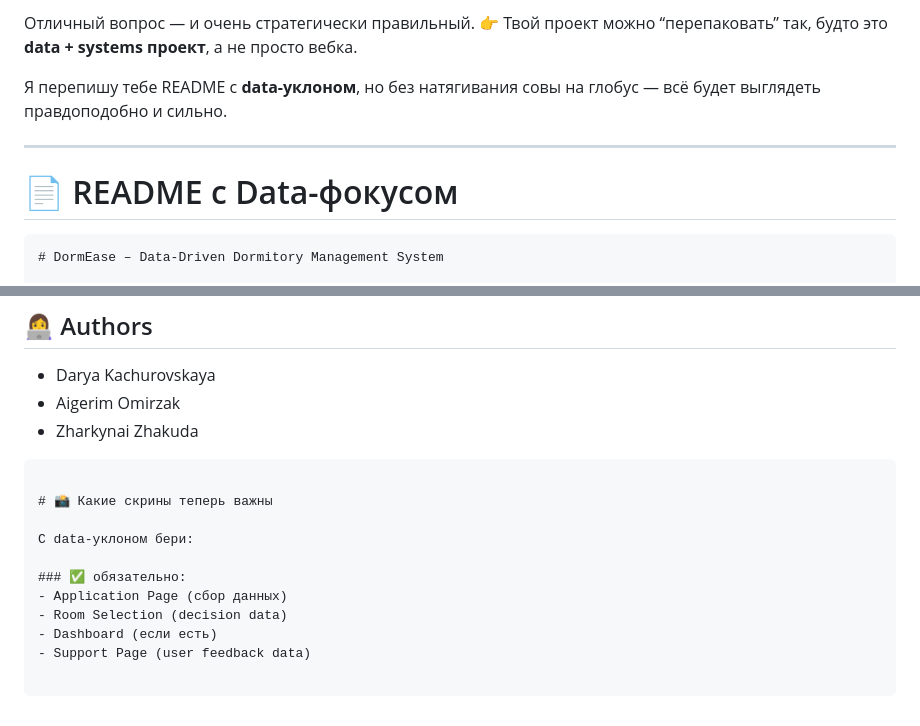
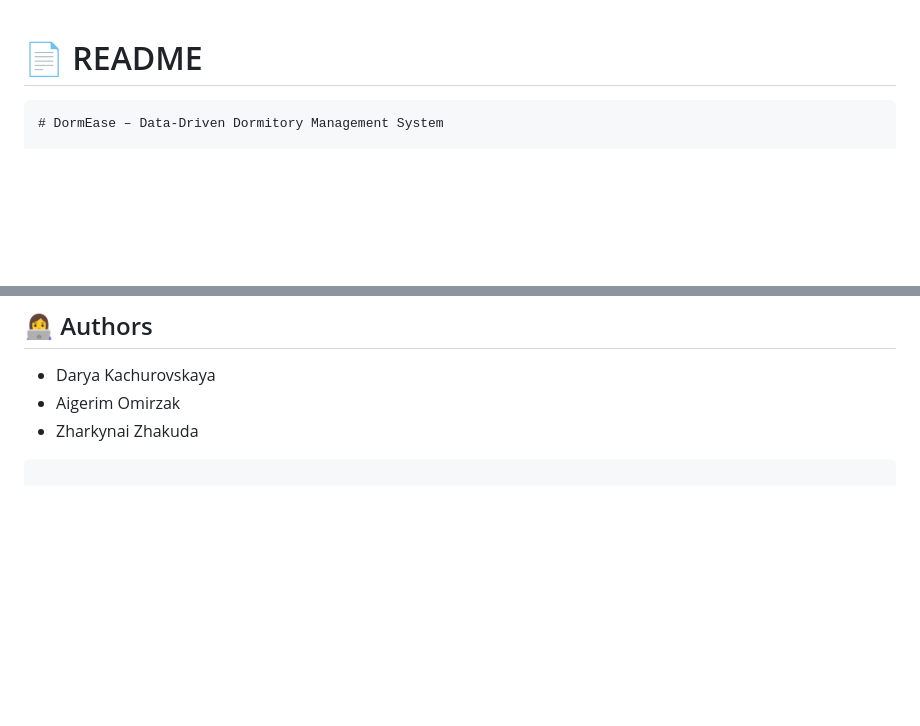
Before and after one commit to dkachuro/Dormease, a Markdown page: README.md, 2 parts joined by grey strips. Drawn GitHub-style; blank space fills up the shorter version.

````diff
--- a/README.md
+++ b/README.md
@@ -1,11 +1,5 @@
-Отличный вопрос — и очень стратегически правильный.
-👉 Твой проект можно “перепаковать” так, будто это **data + systems проект**, а не просто вебка.
 
-Я перепишу тебе README с **data-уклоном**, но без натягивания совы на глобус — всё будет выглядеть правдоподобно и сильно.
-
----
-
-# 📄 README с Data-фокусом
+# 📄 README
 
 ```md
 # DormEase – Data-Driven Dormitory Management System
@@ -151,15 +145,3 @@ This project demonstrates:
 - Zharkynai Zhakuda
 
 ```
-
-# 📸 Какие скрины теперь важны
-
-С data-уклоном бери:
-
-### ✅ обязательно:
-- Application Page (сбор данных)
-- Room Selection (decision data)
-- Dashboard (если есть)
-- Support Page (user feedback data)
-
-```
````
